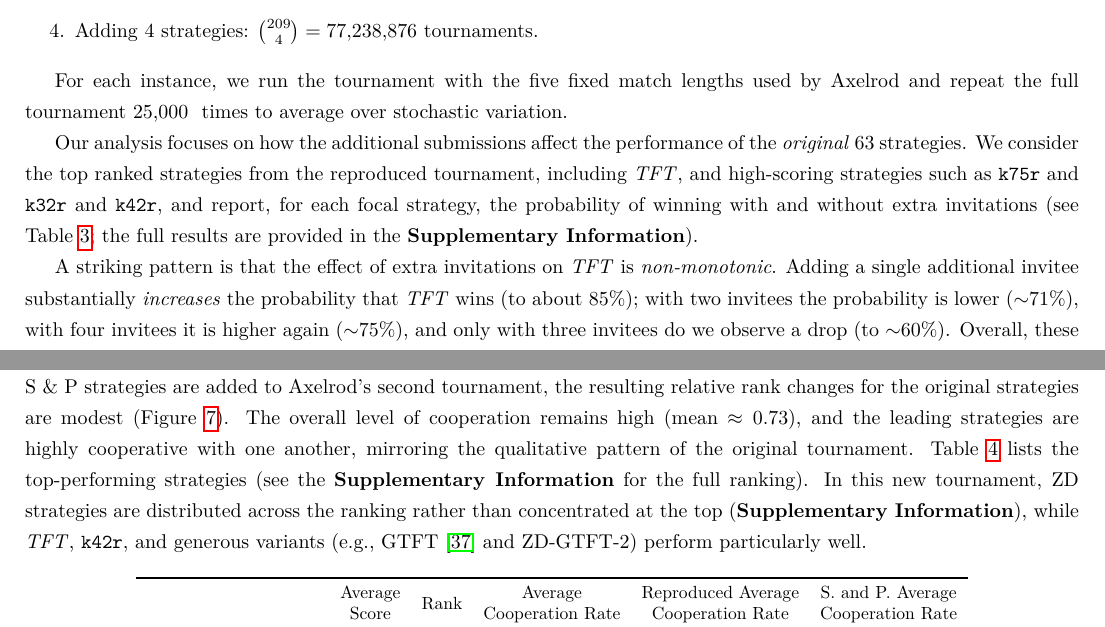
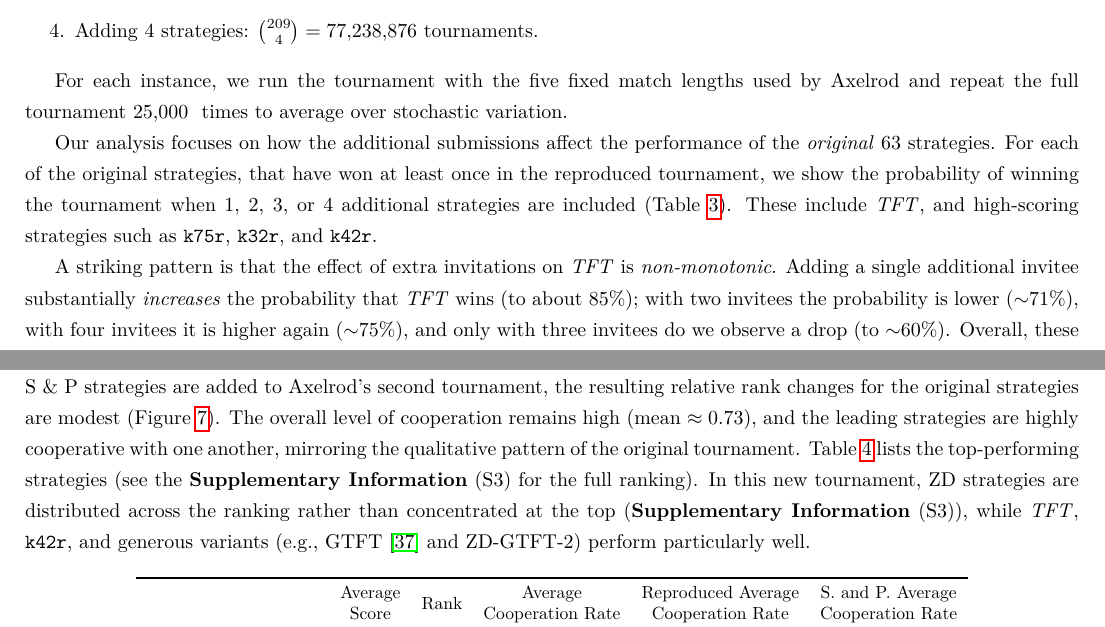
Before and after one commit to Axelrod-Python/revisiting-axelrod-second, a LaTeX paper (paper/main.tex): two parts of pages 10 and 11 of 20, joined at a grey line, cut so that both start at the same text. Compiled offline with pdfLaTeX.

Commit message:
cite SI specific sections

```diff
--- a/paper/main.tex
+++ b/paper/main.tex
@@ -645,12 +645,12 @@ lengths used by Axelrod and repeat the full tournament
 stochastic variation.
 
 Our analysis focuses on how the additional submissions affect the performance of
-the \emph{original} 63 strategies. We consider the top ranked strategies from
-the reproduced tournament, including \TFT{}, and high-scoring strategies such as
-\texttt{k75r} and \texttt{k32r} and \texttt{k42r}, and report, for each focal
-strategy, the probability of winning with and without extra invitations (see
-Table~\ref{tbl:alternate_extra_strategy_tournament_winner_proportion}; the full
-results are provided in the \SI).
+the \emph{original} 63 strategies. For each of the original strategies, that
+have won at least once in the reproduced tournament, we show the probability of
+winning the tournament when 1, 2, 3, or 4 additional strategies are included
+(Table~\ref{tbl:alternate_extra_strategy_tournament_winner_proportion}). These
+include \TFT{}, and high-scoring strategies such as \texttt{k75r},
+\texttt{k32r}, and \texttt{k42r}.
 
 A striking pattern is that the effect of extra invitations on \TFT{} is
 \emph{non-monotonic}. Adding a single additional invitee substantially
@@ -735,9 +735,9 @@ strategies are modest (Figure~\ref{fig:rank_change_in_sp_tournament}). The overa
 level of cooperation remains high (mean \(\approx 0.73\)), and the leading
 strategies are highly cooperative with one another, mirroring the qualitative
 pattern of the original tournament. Table~\ref{tbl:sp_tournament_rankings_top_fifteen}
-lists the top-performing strategies (see the \SI{} for the full ranking). In
+lists the top-performing strategies (see the \SI~(S3) for the full ranking). In
 this new tournament, ZD strategies are distributed across the ranking rather than
-concentrated at the top (\SI), while \TFT{}, \texttt{k42r}, and generous variants
+concentrated at the top (\SI~(S3)), while \TFT{}, \texttt{k42r}, and generous variants
 (e.g., GTFT~\cite{nowak1992tit} and ZD-GTFT-2) perform particularly well.
 
 \begin{table}[!hbtp]
```
Also changed, not shown: si/main.tex (+2 -1 lines), paper/main.pdf, si/main.pdf, paper/main.tex (6 more changed lines).
